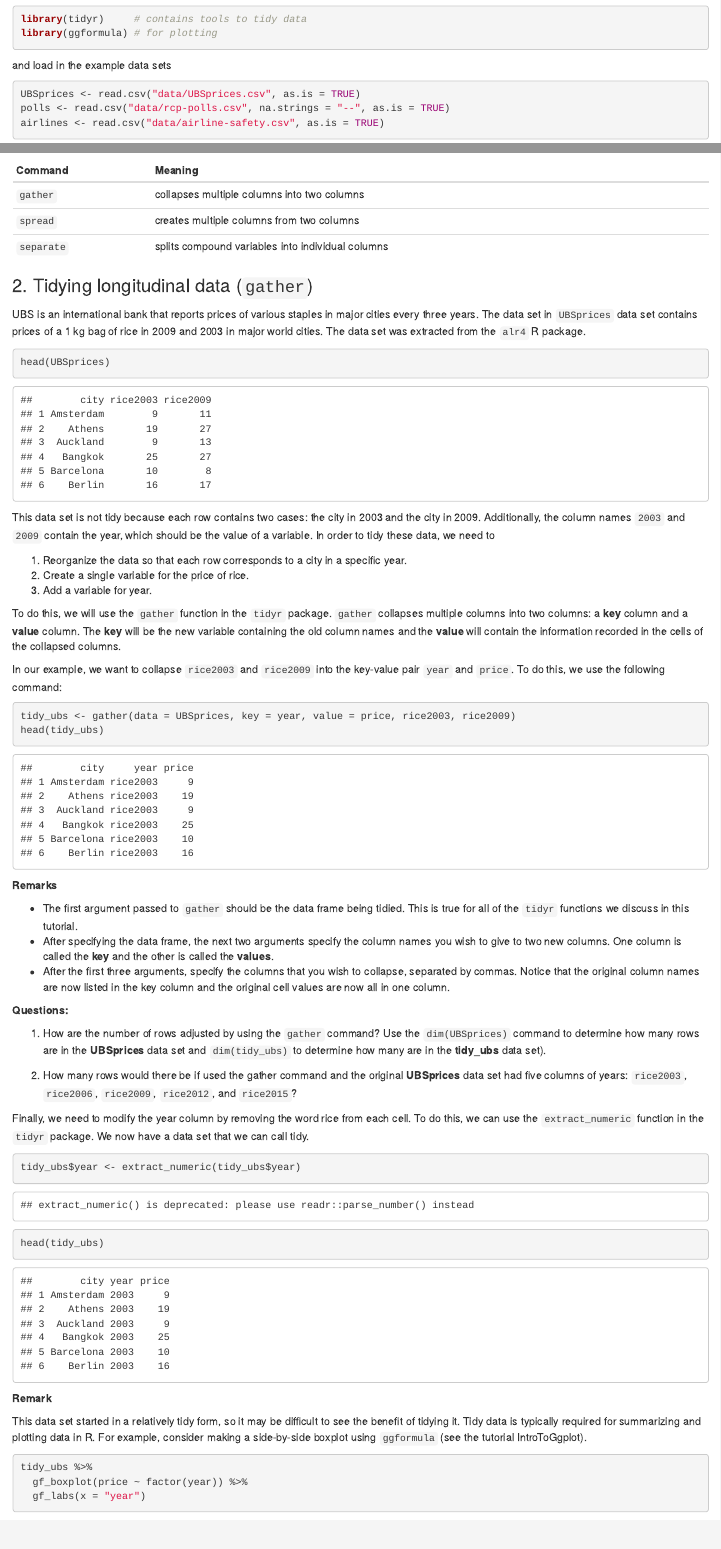
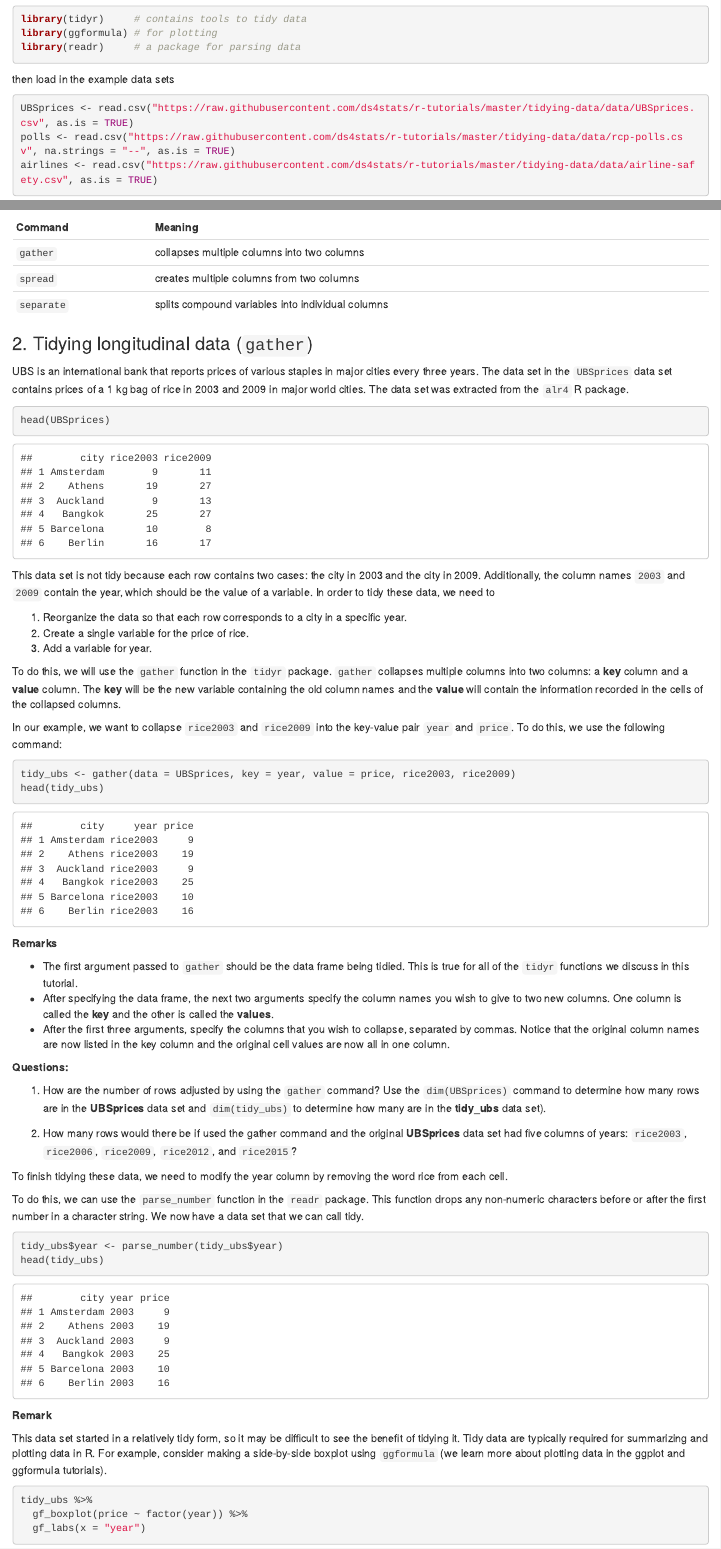
Before and after one commit to ds4stats/r-tutorials, an R Markdown document (tidying-data/IntroTidyData.Rmd): the page in a window 1100 px wide, from 160 px down, and a second part further down, joined at a grey line. Rendered offline with R 4.5, knitr and Pandoc, with nearby package versions; some code elsewhere in the file could not run offline.

Commit message:
August19 Updates

````diff
--- a/tidying-data/IntroTidyData.Rmd
+++ b/tidying-data/IntroTidyData.Rmd
@@ -15,14 +15,15 @@ Make sure that the following packages are loaded
 ```{r, warning=FALSE, message=FALSE}
 library(tidyr)     # contains tools to tidy data
 library(ggformula) # for plotting
+library(readr)     # a package for parsing data
 ```
 
-and load in the example data sets
+then load in the example data sets
 
 ```{r}
-UBSprices <- read.csv("data/UBSprices.csv", as.is = TRUE)
-polls <- read.csv("data/rcp-polls.csv", na.strings = "--", as.is = TRUE)
-airlines <- read.csv("data/airline-safety.csv", as.is = TRUE)
+UBSprices <- read.csv("https://raw.githubusercontent.com/ds4stats/r-tutorials/master/tidying-data/data/UBSprices.csv", as.is = TRUE)
+polls <- read.csv("https://raw.githubusercontent.com/ds4stats/r-tutorials/master/tidying-data/data/rcp-polls.csv", na.strings = "--", as.is = TRUE)
+airlines <- read.csv("https://raw.githubusercontent.com/ds4stats/r-tutorials/master/tidying-data/data/airline-safety.csv", as.is = TRUE)
 ```
 
 
@@ -52,26 +53,9 @@ Command      | Meaning
 `spread`     | creates multiple columns from two columns
 `separate`   | splits compound variables into individual columns
 
-<!-- ### Example A -->
-
-<!-- The Happy Planet Index (HPI) is an alternative measure of the well-being of people within countries that was developed by the New Economies Foundation. The `hpi` data set contains the most recent index and supporting data. -->
-
-<!-- The `hpi` data set is tidy because -->
-
-<!-- 1. Each variable is a column. -->
-<!-- 2. Each row corresponds to a single country (i.e., case).  -->
-<!-- 3. The values of the variables correspond to cells of the table. -->
-<!-- 4. Each cell only contain values of variables. -->
-<!-- 5. There are not titles, footnotes, etc. -->
-
-<!-- ```{r} -->
-<!-- head(hpi) -->
-<!-- ``` -->
-
-
 ### 2. Tidying longitudinal data (`gather`)
 
-UBS is an international bank that reports prices of various staples in major cities every three years. The data set in `UBSprices` data set contains prices of a 1 kg bag of rice in 2009 and 2003 in major world cities. The data set was extracted from the `alr4` R package.
+UBS is an international bank that reports prices of various staples in major cities every three years. The data set in the `UBSprices` data set contains prices of a 1 kg bag of rice in 2003 and 2009 in major world cities. The data set was extracted from the `alr4` R package.
 
 ```{r}
 head(UBSprices)
@@ -107,19 +91,19 @@ head(tidy_ubs)
 2) How many rows would there be if used the gather command and the original **UBSprices** data set had five columns of  years: `rice2003`, `rice2006`, `rice2009`, `rice2012`, and `rice2015`?
 
 
-Finally, we need to modify the year column by removing the word rice from each cell.
-To do this, we can use the `extract_numeric` function in the `tidyr` package.
-We now have a data set that we can call tidy.
+To finish tidying these data, we need to modify the year column by removing the word rice from each cell.
+
+To do this, we can use the `parse_number` function in the `readr` package.  This function drops any non-numeric characters before or after the first number in a character string. We now have a data set that we can call tidy.
 
 
 ```{r}
-tidy_ubs$year <- extract_numeric(tidy_ubs$year)
+tidy_ubs$year <- parse_number(tidy_ubs$year)
 head(tidy_ubs)
 ```
 
 **Remark**
 
-This data set started in a relatively tidy form, so it may be difficult to see the benefit of tidying it. Tidy data is typically required for summarizing and plotting data in R. For example, consider making a side-by-side boxplot using `ggformula` (see the tutorial IntroToGgplot).
+This data set started in a relatively tidy form, so it may be difficult to see the benefit of tidying it. Tidy data are typically required for summarizing and plotting data in R. For example, consider making a side-by-side boxplot using `ggformula` (we learn more about plotting data in the ggplot and ggformula tutorials).
 
 ```{r}
 tidy_ubs %>%
````
Also changed, not shown: tidying-data/IntroTidyData.Rmd (4 more changed lines).
